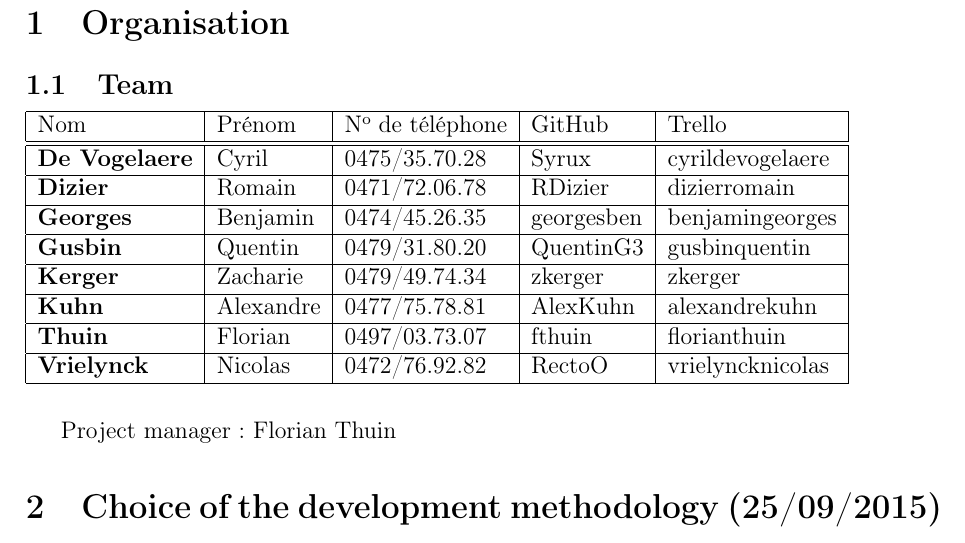
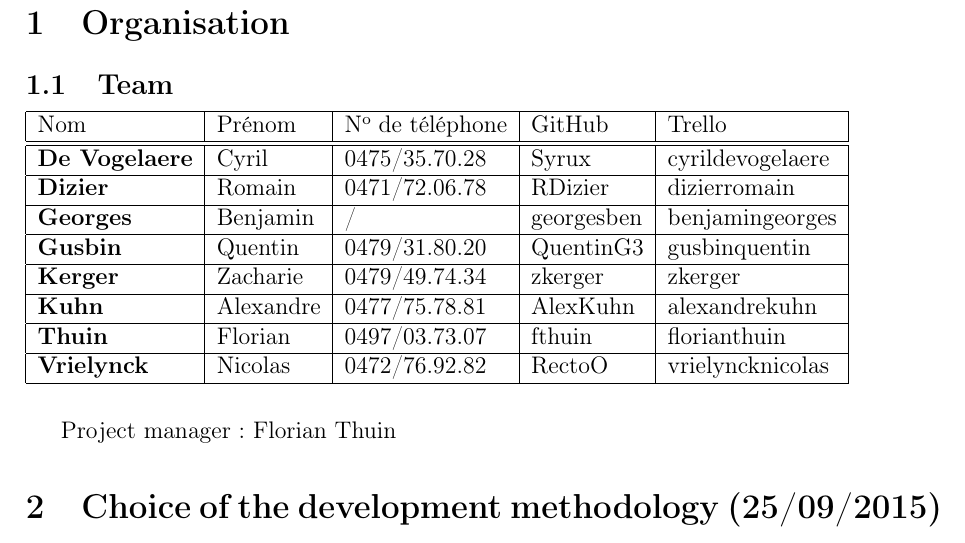
Before and after one commit to fthuin/software_engineering_project, a LaTeX document (LaTeX/Main.tex, which reads LaTeX/Groupe_G.tex): part of page 2 of 8, cut so that both start at the same text. Compiled offline with pdfLaTeX.

Commit message:
Removed false phone number of benja

```diff
--- a/LaTeX/Groupe_G.tex
+++ b/LaTeX/Groupe_G.tex
@@ -11,7 +11,7 @@
     \hline
     \textbf{Dizier} & Romain & 0471/72.06.78 & RDizier & dizierromain\\
     \hline
-    \textbf{Georges} & Benjamin & 0474/45.26.35 & georgesben & benjamingeorges\\
+    \textbf{Georges} & Benjamin & / & georgesben & benjamingeorges\\
     \hline
     \textbf{Gusbin} & Quentin & 0479/31.80.20 & QuentinG3 & gusbinquentin\\
     \hline
```
Also changed, not shown: 1 other file.
